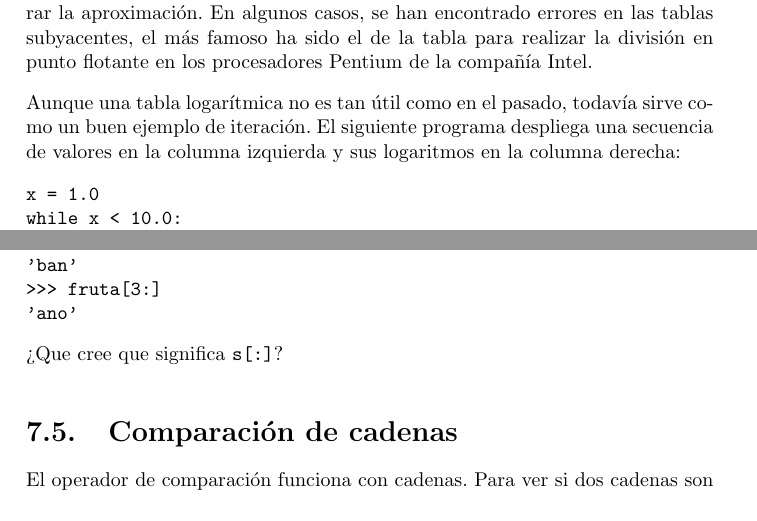
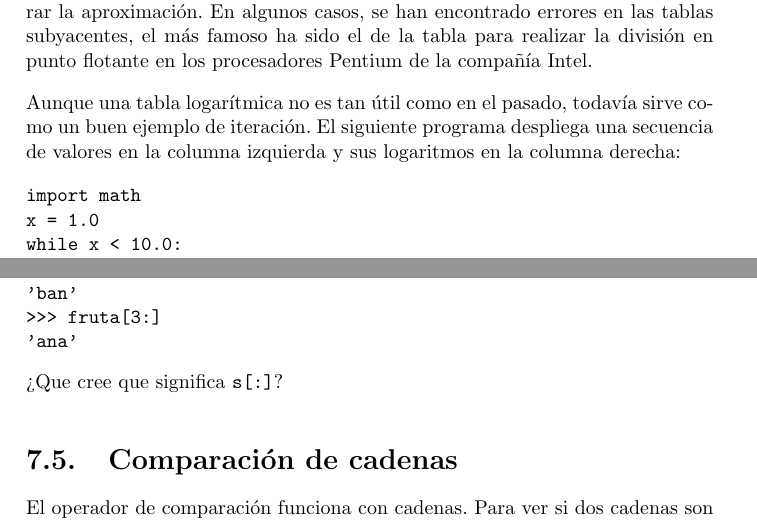
Before and after one commit to abecerra/thinkcs-py_es, a LaTeX thesis (top.tex, which reads chap06.tex, chap07.tex): two parts of pages 98 and 112 of 328, joined at a grey line, cut so that both start at the same text. Compiled offline with pdfLaTeX.

Commit message:
Arreglos.

```diff
--- a/chap06.tex
+++ b/chap06.tex
@@ -239,6 +239,7 @@ logaritmos en la columna derecha:
 
 \beforeverb
 \begin{verbatim}
+import math
 x = 1.0
 while x < 10.0:
   print x, '\t', math.log(x)
--- a/chap07.tex
+++ b/chap07.tex
@@ -258,7 +258,7 @@ segmento comienza en el inicio de la cadena. Si se omite el segundo
 >>> fruta[:3]
 'ban'
 >>> fruta[3:]
-'ano'
+'ana'
 \end{verbatim}
 \afterverb
 %
```
